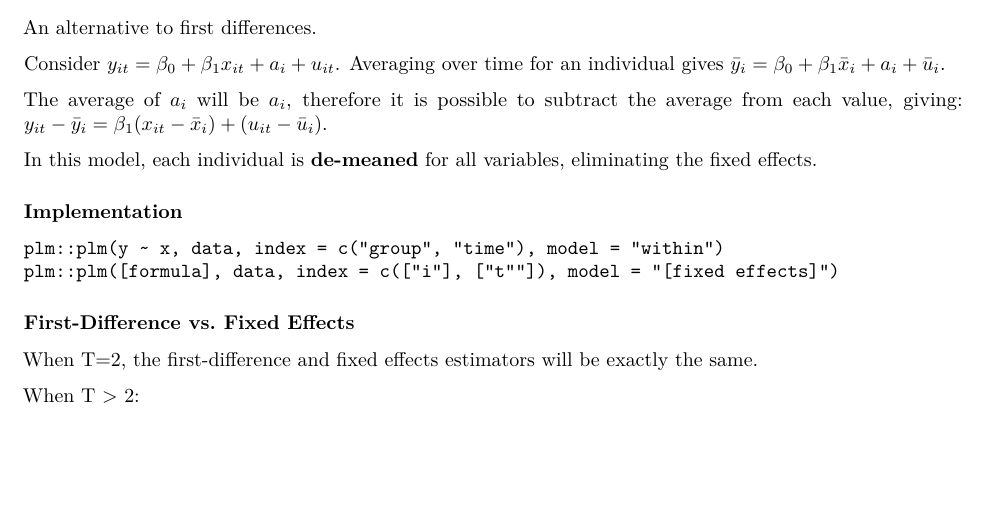
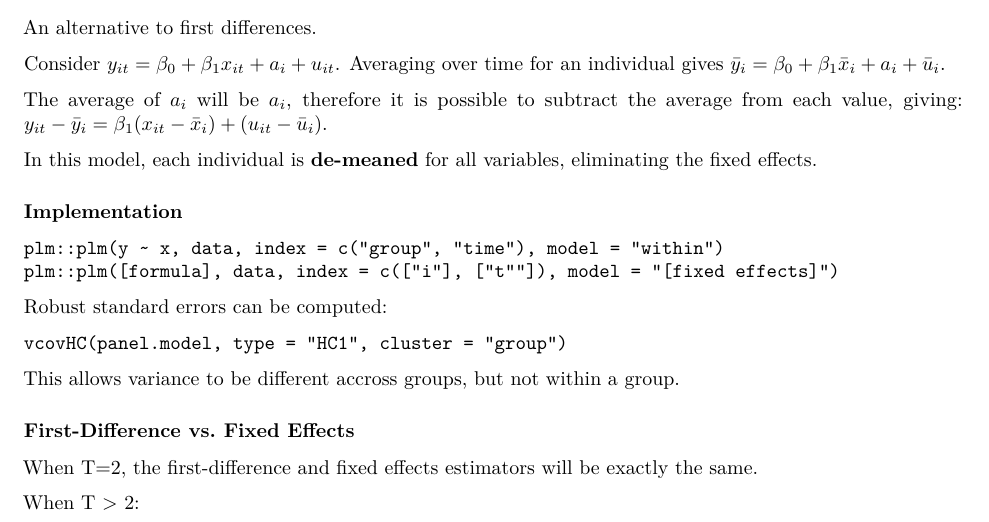
Before and after one commit to Jim89/icl, an R Markdown document (stats_and_econ/notes/L0012.Rmd): part of page 2 of 2 before the commit and part of page 2 of 3 after it, cut so that both start at the same text, the shorter picture padded with empty space. Rendered offline with R 4.5, knitr and Pandoc, then LaTeX, with nearby package versions.

Commit message:
Add robust se notes

````diff
--- a/stats_and_econ/notes/L0012.Rmd
+++ b/stats_and_econ/notes/L0012.Rmd
@@ -97,6 +97,14 @@ plm::plm(y ~ x, data, index = c("group", "time"), model = "within")
 plm::plm([formula], data, index = c(["i"], ["t""]), model = "[fixed effects]")
 ```
 
+Robust standard errors can be computed:
+
+```
+vcovHC(panel.model, type = "HC1", cluster = "group")
+```
+
+This allows variance to be different accross groups, but not within a group.
+
 ### First-Difference vs. Fixed Effects
 
 When T=2, the first-difference and fixed effects estimators will be exactly the same.
````
